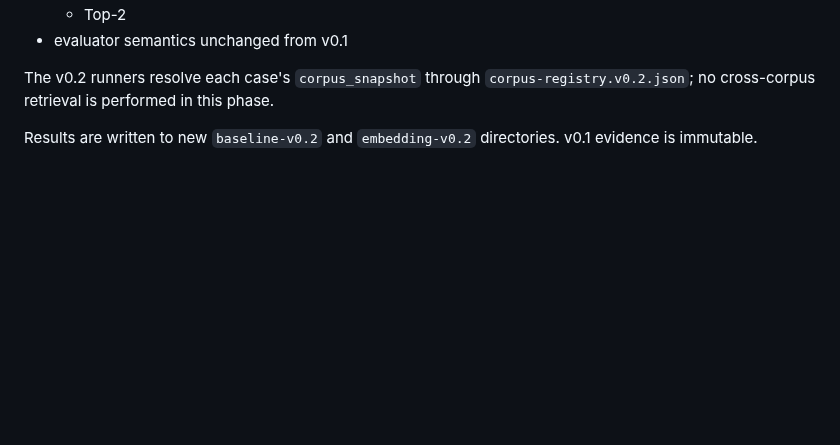
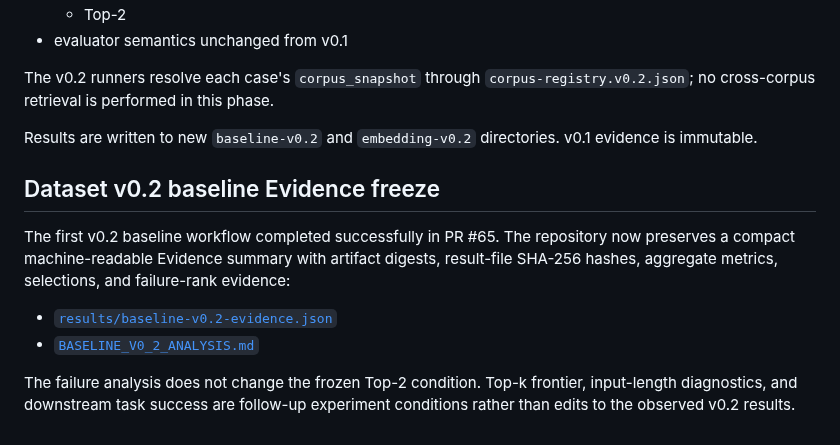
Before and after one commit to serevy/semantic-decision-lab, a Markdown page: experiments/context_selection/README.md, the part around the change. Rendered like a GitHub page; blank space fills up the shorter version.

Commit message:
docs: link v0.2 baseline Evidence

```diff
--- a/experiments/context_selection/README.md
+++ b/experiments/context_selection/README.md
@@ -339,3 +339,17 @@ phase.
 
 Results are written to new `baseline-v0.2` and `embedding-v0.2` directories.
 v0.1 evidence is immutable.
+
+## Dataset v0.2 baseline Evidence freeze
+
+The first v0.2 baseline workflow completed successfully in PR #65. The
+repository now preserves a compact machine-readable Evidence summary with
+artifact digests, result-file SHA-256 hashes, aggregate metrics, selections, and
+failure-rank evidence:
+
+- [`results/baseline-v0.2-evidence.json`](results/baseline-v0.2-evidence.json)
+- [`BASELINE_V0_2_ANALYSIS.md`](BASELINE_V0_2_ANALYSIS.md)
+
+The failure analysis does not change the frozen Top-2 condition. Top-k frontier,
+input-length diagnostics, and downstream task success are follow-up experiment
+conditions rather than edits to the observed v0.2 results.
```
